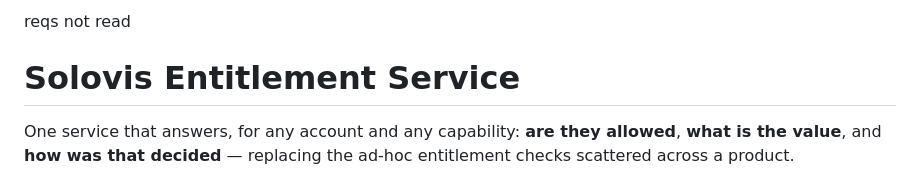
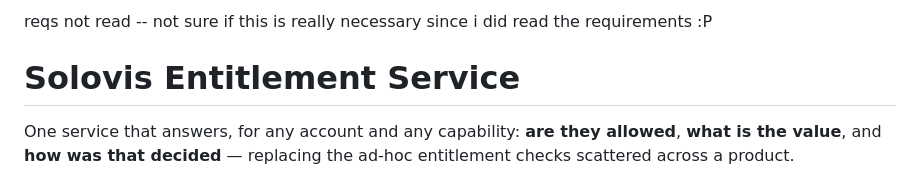
Before and after one commit to hterzia/solovis-entitlement-service, a Markdown page: README.md, the part around the change. GitHub-like rendering.

```diff
--- a/README.md
+++ b/README.md
@@ -1,4 +1,4 @@
-reqs not read
+reqs not read -- not sure if this is really necessary since i did read the requirements :P
 
 # Solovis Entitlement Service
 
```
Also changed, not shown: CLAUDE.md (added, +106 -0 lines), 1 other file.
